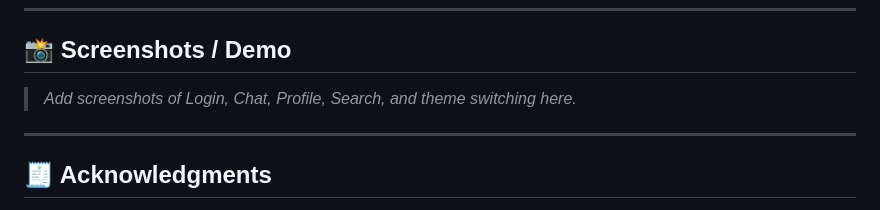
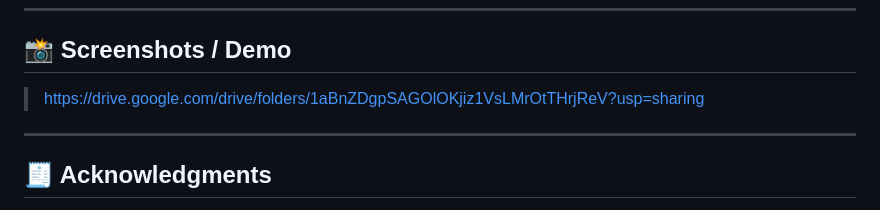
Before and after one commit to kumarvarun3834/chatpal, a Markdown page: README.md, the part around the change. GitHub-like rendering.

Commit message:
added screenshots link of app

```diff
--- a/README.md
+++ b/README.md
@@ -112,7 +112,7 @@ lib/
 
 ## 📸 Screenshots / Demo
 
-> *Add screenshots of Login, Chat, Profile, Search, and theme switching here.*
+> https://drive.google.com/drive/folders/1aBnZDgpSAGOlOKjiz1VsLMrOtTHrjReV?usp=sharing
 
 ---
 
```
